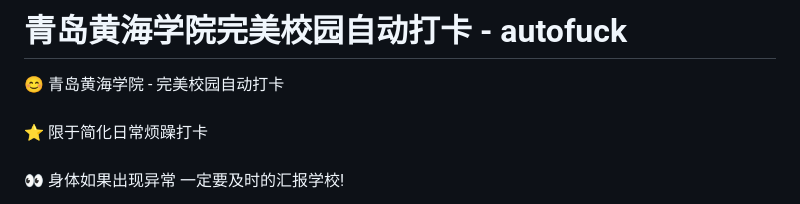
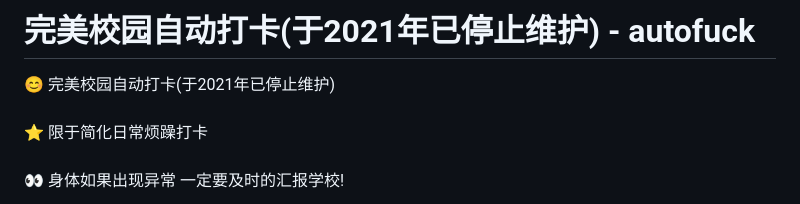
Before and after one commit to wdkang123/AutoFuckWM, a Markdown page: README.md, the part around the change. GitHub-like rendering.

```diff
--- a/README.md
+++ b/README.md
@@ -1,5 +1,5 @@
-# 青岛黄海学院完美校园自动打卡 - autofuck
-:blush: 青岛黄海学院 - 完美校园自动打卡
+# 完美校园自动打卡(于2021年已停止维护) - autofuck
+:blush: 完美校园自动打卡(于2021年已停止维护)
 <br />
 <br />
 :star: 限于简化日常烦躁打卡
```
